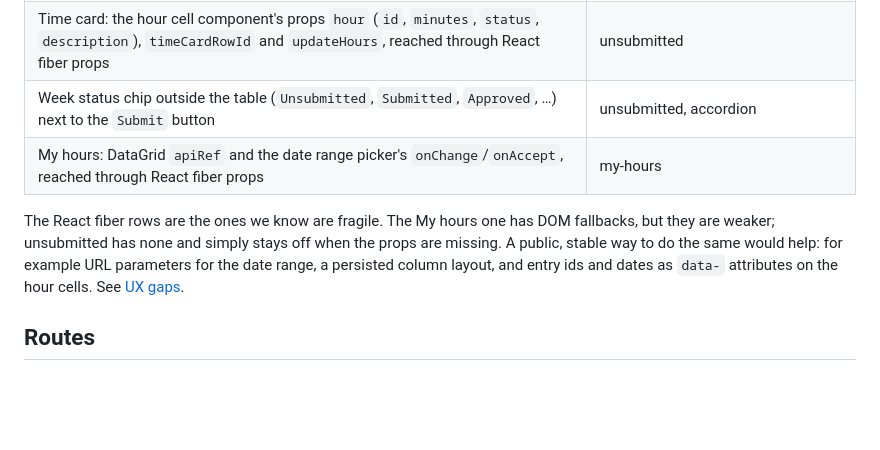
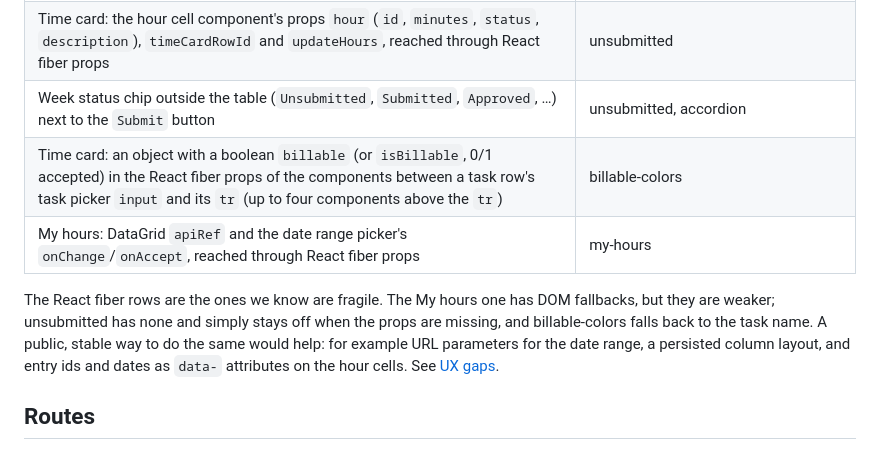
Before and after one commit to alfameCom/agileday-tampermonkey-scripts, a Markdown page: docs/AGILEDAY-DOM.md, the part around one of its changes. Drawn GitHub-style; blank space fills up the shorter version.

```diff
--- a/docs/AGILEDAY-DOM.md
+++ b/docs/AGILEDAY-DOM.md
@@ -32,11 +32,12 @@ before a larger change to the time card or My hours is always welcome, but not e
 | My hours MUI DataGrid: `role`, `aria-expanded`, `aria-level`, `data-id`, `data-field`; field names `__tree_data_group__`, `date`, `project`, `task`, `description`; a header title starting with *Actual* | my-hours, demo-mode |
 | Time card: the hour cell component's props `hour` (`id`, `minutes`, `status`, `description`), `timeCardRowId` and `updateHours`, reached through React fiber props | unsubmitted |
 | Week status chip outside the table (`Unsubmitted`, `Submitted`, `Approved`, …) next to the `Submit` button | unsubmitted, accordion |
+| Time card: an object with a boolean `billable` (or `isBillable`, 0/1 accepted) in the React fiber props of the components between a task row's task picker `input` and its `tr` (up to four components above the `tr`) | billable-colors |
 | My hours: DataGrid `apiRef` and the date range picker's `onChange`/`onAccept`, reached through React fiber props | my-hours |
 
 The React fiber rows are the ones we know are fragile. The My hours one has DOM
 fallbacks, but they are weaker; unsubmitted has none and simply stays off when the props
-are missing. A public, stable way to do the same would help: for example URL parameters
+are missing, and billable-colors falls back to the task name. A public, stable way to do the same would help: for example URL parameters
 for the date range, a persisted column layout, and entry ids and dates as `data-`
 attributes on the hour cells. See [UX gaps](#ux-gaps-the-scripts-fill).
 
```
Also changed, not shown: other parts of docs/AGILEDAY-DOM.md (+28 -2 lines), README.md (+18 -1 lines), img/time-card-billable-colors.png (added), 1 other file.
